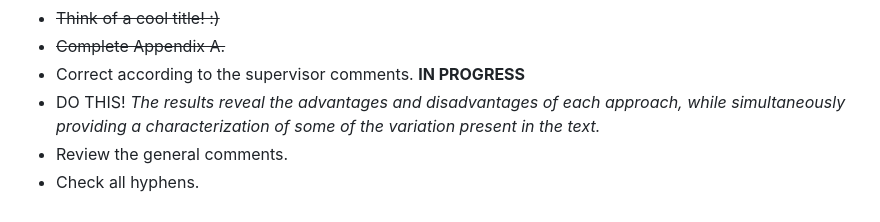
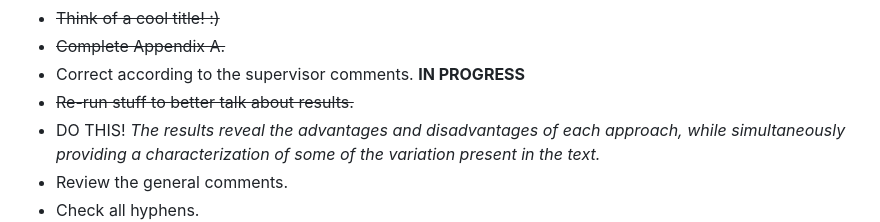
Before and after one commit to Turtilla/swe-ma-thesis, a Markdown page: README.md, the part around the change. Rendered like a GitHub page.

```diff
--- a/README.md
+++ b/README.md
@@ -80,6 +80,7 @@
 + ~~Think of a cool title! :)~~
 + ~~Complete Appendix A.~~
 + Correct according to the supervisor comments. **IN PROGRESS**
++ ~~Re-run stuff to better talk about results.~~
 + DO THIS! _The results reveal the advantages and disadvantages of each approach, while simultaneously providing a characterization of some of the variation present in the text._
 + Review the general comments.
 + Check all hyphens.
```
